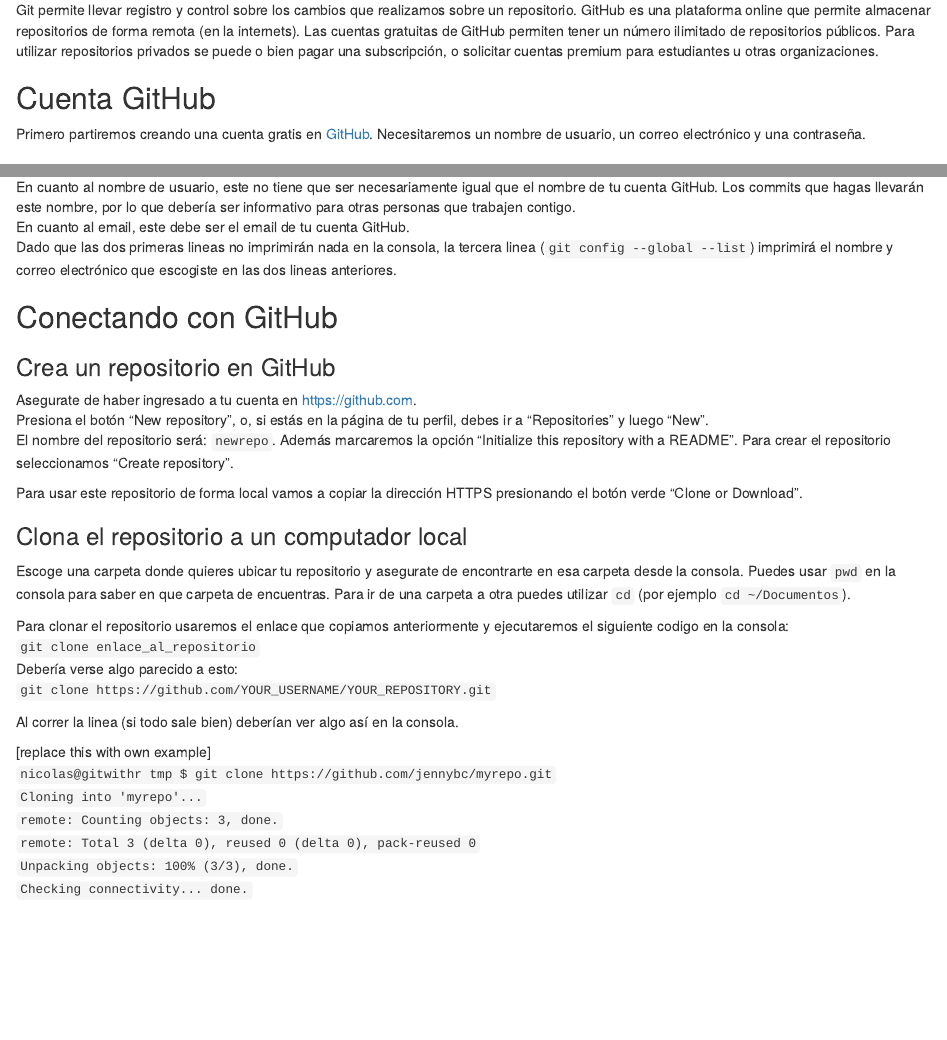
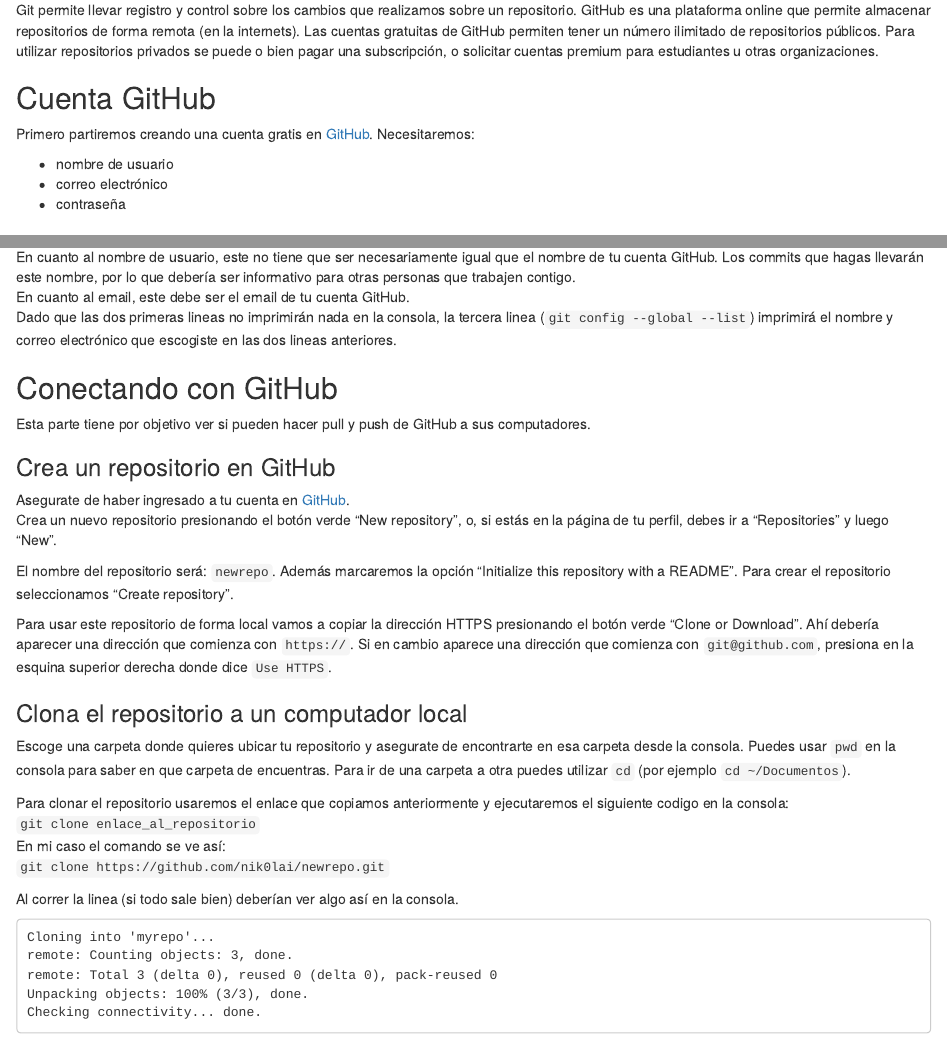
Before and after one commit to nik0lai/learn2git, an R Markdown document (scripts/c01_preparacion_incicial.Rmd): the page in a window 1100 px wide, from 180 px down, and a second part further down, joined at a grey line. Rendered offline with R 4.5, knitr and Pandoc, with nearby package versions.

Commit message:
minor style fix

````diff
--- a/scripts/c01_preparacion_incicial.Rmd
+++ b/scripts/c01_preparacion_incicial.Rmd
@@ -15,7 +15,11 @@
 
 ## Cuenta GitHub
 
-Primero partiremos creando una cuenta gratis en [GitHub](http://github.com). Necesitaremos un nombre de usuario, un correo electrónico y una contraseña.
+Primero partiremos creando una cuenta gratis en [GitHub](http://github.com). Necesitaremos:
+
+- nombre de usuario
+- correo electrónico
+- contraseña
 
 ## Instalación Git
 
@@ -67,13 +71,17 @@
 
 ## Conectando con GitHub
 
+Esta parte tiene por objetivo ver si pueden hacer pull y push de GitHub a sus computadores.
+
 ### Crea un repositorio en GitHub
 
-Asegurate de haber ingresado a tu cuenta en https://github.com.
-Presiona el botón "New repository", o, si estás en la página de tu perfil, debes ir a "Repositories" y luego "New".
+Asegurate de haber ingresado a tu cuenta en [GitHub](https://github.com).
+Crea un nuevo repositorio presionando el botón verde "New repository", o, si estás en la página de tu perfil, debes ir a "Repositories" y luego "New".
+
 El nombre del repositorio será: `newrepo`. Además marcaremos la opción "Initialize this repository with a README". Para crear el repositorio seleccionamos "Create repository".
 
-Para usar este repositorio de forma local vamos a copiar la dirección HTTPS presionando el botón verde "Clone or Download".
+Para usar este repositorio de forma local vamos a copiar la dirección HTTPS presionando el botón verde "Clone or Download". Ahí debería aparecer una dirección que comienza con `https://`. Si en cambio aparece una dirección que comienza con `git@github.com`, presiona en la esquina superior derecha donde dice `Use HTTPS`.
+
 
 ### Clona el repositorio a un computador local
 
@@ -81,19 +89,19 @@
 
 Para clonar el repositorio usaremos el enlace que copiamos anteriormente y ejecutaremos el siguiente codigo en la consola:
 `git clone enlace_al_repositorio`
-Debería verse algo parecido a esto:
-`git clone https://github.com/YOUR_USERNAME/YOUR_REPOSITORY.git`
+En mi caso el comando se ve así:
+`git clone https://github.com/nik0lai/newrepo.git`
 
 Al correr la linea (si todo sale bien) deberían ver algo así en la consola.
 
-[replace this with own example]
-`nicolas@gitwithr tmp $ git clone https://github.com/jennybc/myrepo.git`
-`Cloning into 'myrepo'...`
-`remote: Counting objects: 3, done.`
-`remote: Total 3 (delta 0), reused 0 (delta 0), pack-reused 0`
-`Unpacking objects: 100% (3/3), done.`
-`Checking connectivity... done.`
+```
+Cloning into 'myrepo'...
+remote: Counting objects: 3, done.
+remote: Total 3 (delta 0), reused 0 (delta 0), pack-reused 0
+Unpacking objects: 100% (3/3), done.
+Checking connectivity... done.
 
+```
 ### Cambio, commit y push
 
 Estas son las tres acciones que realizarás la mayor cantidad de veces cuando trabajes con Git.
````
